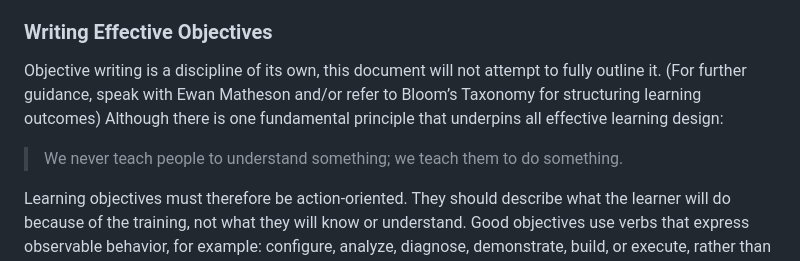
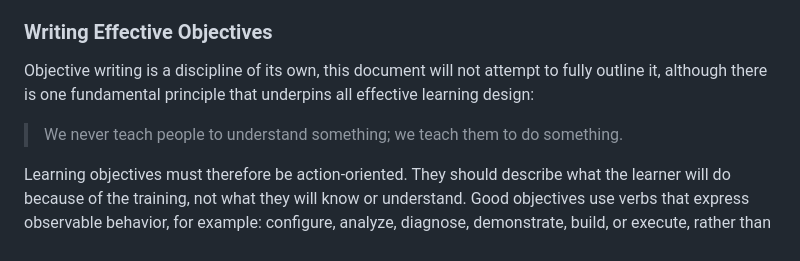
Before and after one commit to blueprinted-io/project-loom, a Markdown page: docs/Learning_Content_Governance.md, the part around the change. Rendered like a GitHub page.

Commit message:
Minor textual edits

```diff
--- a/docs/Learning_Content_Governance.md
+++ b/docs/Learning_Content_Governance.md
@@ -932,13 +932,10 @@ misallocation of resources.
 ### Writing Effective Objectives
 
 Objective writing is a discipline of its own, this document will not
-attempt to fully outline it. (For further guidance, speak with Ewan
-Matheson and/or refer to Bloom’s Taxonomy for structuring learning
-outcomes) Although there is one fundamental principle that underpins all
+attempt to fully outline it, although there is one fundamental principle that underpins all
 effective learning design:
 
-> We never teach people to understand something; we teach them to do
-> something.
+> We never teach people to understand something; we teach them to do something.
 
 Learning objectives must therefore be action‑oriented. They should
 describe what the learner will do because of the training, not what they
```
